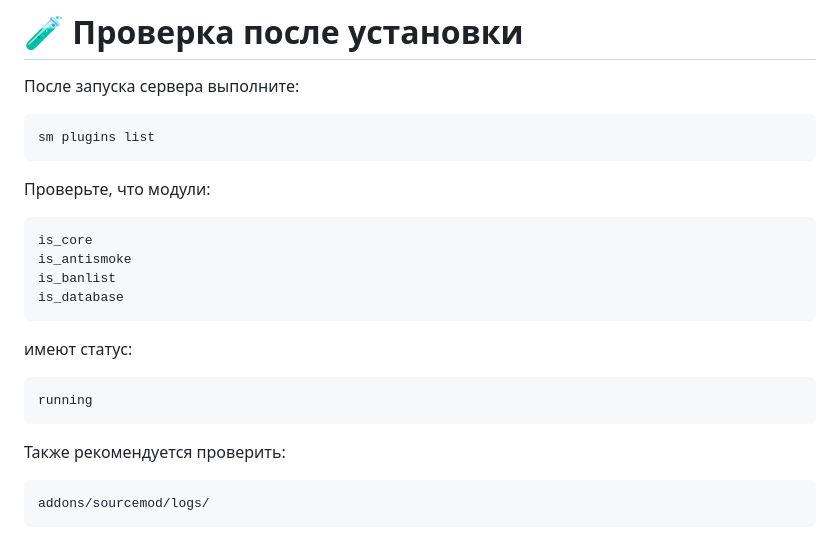
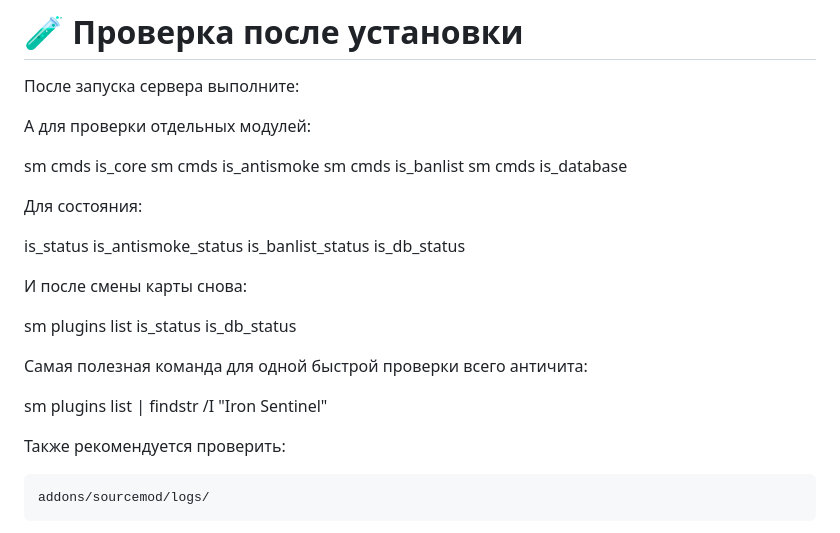
Before and after one commit to Maximka1993271/cs-source, a Markdown page: README.md, the part around the change. Rendered like a GitHub page.

````diff
--- a/README.md
+++ b/README.md
@@ -631,24 +631,29 @@ addons/sourcemod/plugins/
 
 После запуска сервера выполните:
 
-```text
+А для проверки отдельных модулей:
+
+sm cmds is_core
+sm cmds is_antismoke
+sm cmds is_banlist
+sm cmds is_database
+
+Для состояния:
+
+is_status
+is_antismoke_status
+is_banlist_status
+is_db_status
+
+И после смены карты снова:
+
 sm plugins list
-```
+is_status
+is_db_status
 
-Проверьте, что модули:
+Самая полезная команда для одной быстрой проверки всего античита:
 
-```text
-is_core
-is_antismoke
-is_banlist
-is_database
-```
-
-имеют статус:
-
-```text
-running
-```
+sm plugins list | findstr /I "Iron Sentinel"
 
 Также рекомендуется проверить:
 
````
